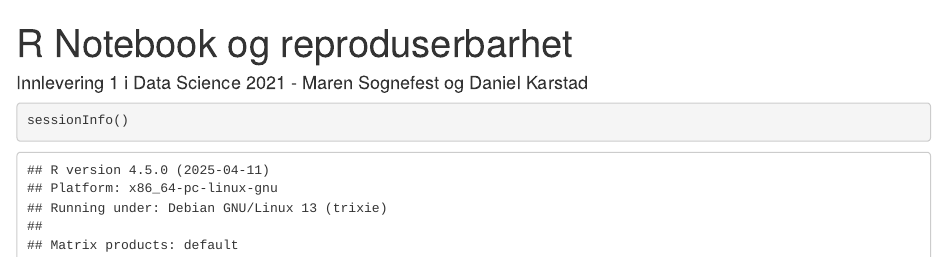
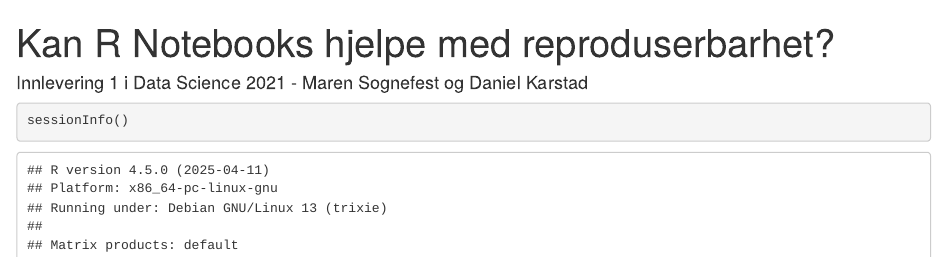
Before and after one commit to MarenSo/Innlevering-1, an R Markdown document (Innlevering 1.Rmd): the page in a window 1100 px wide, from its top. Rendered offline with R 4.5, knitr and Pandoc, with nearby package versions.

Commit message:
før pull

```diff
--- a/Innlevering 1.Rmd
+++ b/Innlevering 1.Rmd
@@ -1,5 +1,5 @@
 ---
-title: "R Notebook og reproduserbarhet"
+title: "Kan R Notebooks hjelpe med reproduserbarhet?"
 author: Innlevering 1 i Data Science 2021 - Maren Sognefest og Daniel Karstad
 Affiliation: HVL
 email: 152148@stud.hvl.no & xxxxxx@stud.hvl.no
```
